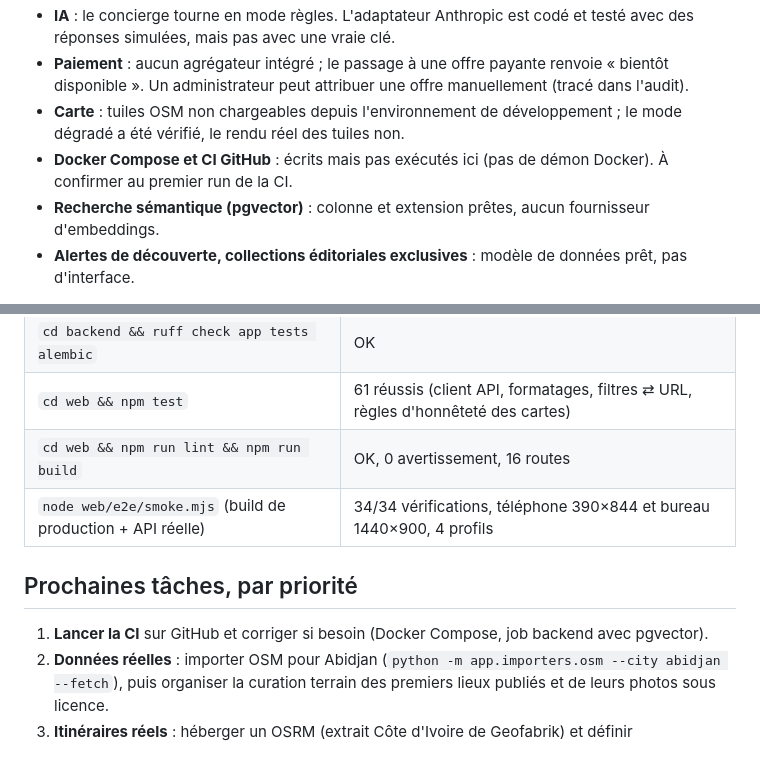
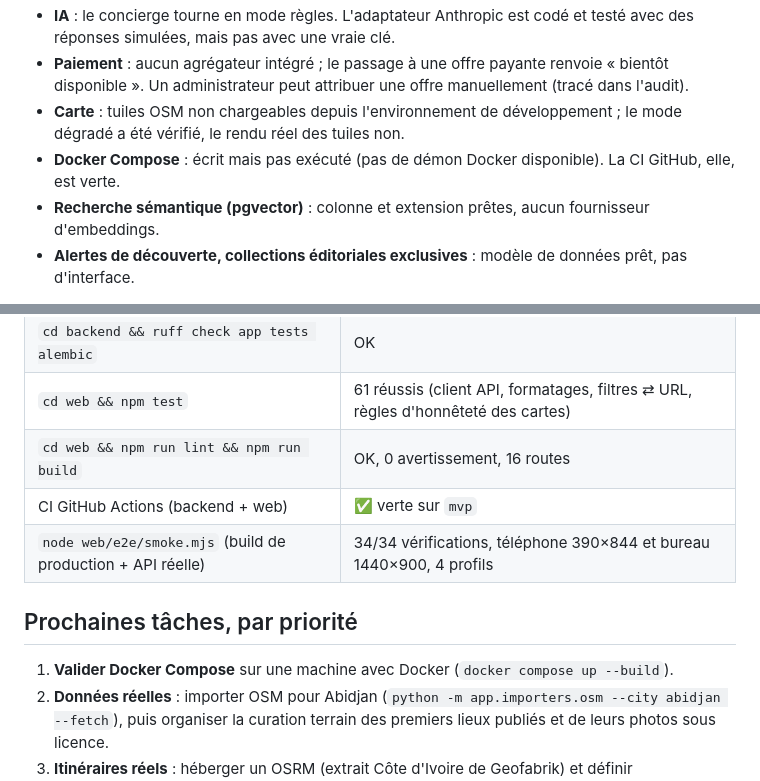
Before and after one commit to emmanueldavchristid-hue/dating, a Markdown page: PROGRESS.md, 2 parts joined by grey strips. Rendered like a GitHub page; blank space fills up the shorter version.

Commit message:
docs: état de la CI dans PROGRESS.md
Co-Authored-By: Claude Opus 5.5 <noreply@anthropic.com>
Claude-Session: https://claude.ai/code/session_01SHQTvhJEdF663jCyGZc5Lb

```diff
--- a/PROGRESS.md
+++ b/PROGRESS.md
@@ -28,7 +28,7 @@ Dernière mise à jour : 26 octobre 2026 · Branche `mvp`
 - **IA** : le concierge tourne en mode règles. L'adaptateur Anthropic est codé et testé avec des réponses simulées, mais pas avec une vraie clé.
 - **Paiement** : aucun agrégateur intégré ; le passage à une offre payante renvoie « bientôt disponible ». Un administrateur peut attribuer une offre manuellement (tracé dans l'audit).
 - **Carte** : tuiles OSM non chargeables depuis l'environnement de développement ; le mode dégradé a été vérifié, le rendu réel des tuiles non.
-- **Docker Compose et CI GitHub** : écrits mais pas exécutés ici (pas de démon Docker). À confirmer au premier run de la CI.
+- **Docker Compose** : écrit mais pas exécuté (pas de démon Docker disponible). La CI GitHub, elle, est verte.
 - **Recherche sémantique (pgvector)** : colonne et extension prêtes, aucun fournisseur d'embeddings.
 - **Alertes de découverte, collections éditoriales exclusives** : modèle de données prêt, pas d'interface.
 
@@ -40,11 +40,12 @@ Dernière mise à jour : 26 octobre 2026 · Branche `mvp`
 | `cd backend && ruff check app tests alembic` | OK |
 | `cd web && npm test` | 61 réussis (client API, formatages, filtres ⇄ URL, règles d'honnêteté des cartes) |
 | `cd web && npm run lint && npm run build` | OK, 0 avertissement, 16 routes |
+| CI GitHub Actions (backend + web) | ✅ verte sur `mvp` |
 | `node web/e2e/smoke.mjs` (build de production + API réelle) | 34/34 vérifications, téléphone 390×844 et bureau 1440×900, 4 profils |
 
 ## Prochaines tâches, par priorité
 
-1. **Lancer la CI** sur GitHub et corriger si besoin (Docker Compose, job backend avec pgvector).
+1. **Valider Docker Compose** sur une machine avec Docker (`docker compose up --build`).
 2. **Données réelles** : importer OSM pour Abidjan (`python -m app.importers.osm --city abidjan --fetch`), puis organiser la curation terrain des premiers lieux publiés et de leurs photos sous licence.
 3. **Itinéraires réels** : héberger un OSRM (extrait Côte d'Ivoire de Geofabrik) et définir `ROUTING_PROVIDER=osrm`.
 4. **Paiement** : choisir un agrégateur Mobile Money (vérifier disponibilité, frais, KYC), implémenter `PaymentProvider` et le webhook vers `payments` / `subscriptions`.
```
